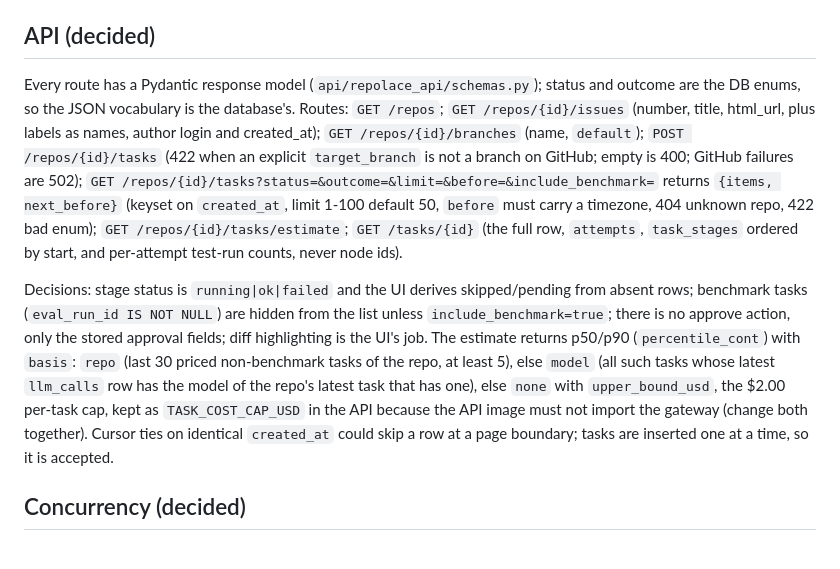
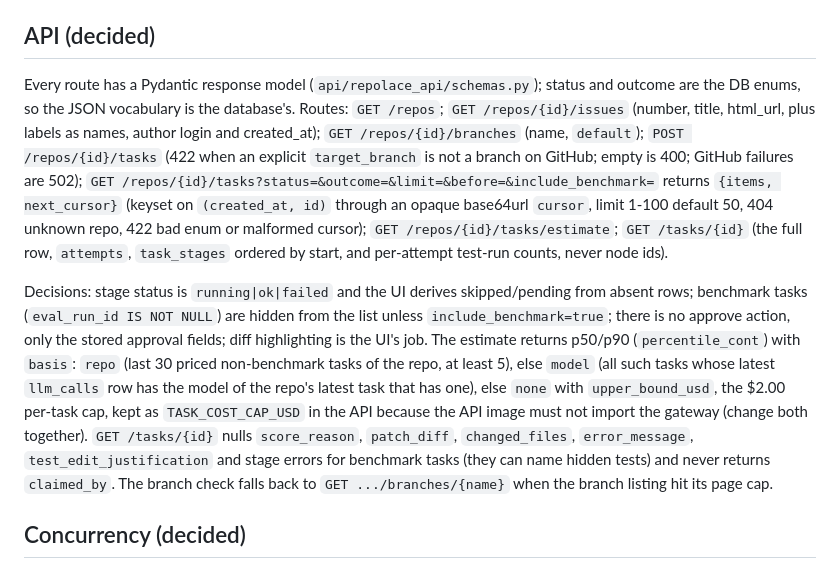
Before and after one commit to repolace/repolace, a Markdown page: CLAUDE.md, the part around the change. GitHub-like rendering.

Commit message:
Document the API cursor, scrub and branch fallback
Co-Authored-By: Claude Sonnet 5.5 <noreply@anthropic.com>

```diff
--- a/CLAUDE.md
+++ b/CLAUDE.md
@@ -580,9 +580,9 @@ Phase 1's claim is a number, so the harness (`eval/harness/`, the `repolace-eval
 
 ## API (decided)
 
-Every route has a Pydantic response model (`api/repolace_api/schemas.py`); status and outcome are the DB enums, so the JSON vocabulary is the database's. Routes: `GET /repos`; `GET /repos/{id}/issues` (number, title, html_url, plus labels as names, author login and created_at); `GET /repos/{id}/branches` (name, `default`); `POST /repos/{id}/tasks` (422 when an explicit `target_branch` is not a branch on GitHub; empty is 400; GitHub failures are 502); `GET /repos/{id}/tasks?status=&outcome=&limit=&before=&include_benchmark=` returns `{items, next_before}` (keyset on `created_at`, limit 1-100 default 50, `before` must carry a timezone, 404 unknown repo, 422 bad enum); `GET /repos/{id}/tasks/estimate`; `GET /tasks/{id}` (the full row, `attempts`, `task_stages` ordered by start, and per-attempt test-run counts, never node ids).
+Every route has a Pydantic response model (`api/repolace_api/schemas.py`); status and outcome are the DB enums, so the JSON vocabulary is the database's. Routes: `GET /repos`; `GET /repos/{id}/issues` (number, title, html_url, plus labels as names, author login and created_at); `GET /repos/{id}/branches` (name, `default`); `POST /repos/{id}/tasks` (422 when an explicit `target_branch` is not a branch on GitHub; empty is 400; GitHub failures are 502); `GET /repos/{id}/tasks?status=&outcome=&limit=&before=&include_benchmark=` returns `{items, next_cursor}` (keyset on `(created_at, id)` through an opaque base64url `cursor`, limit 1-100 default 50, 404 unknown repo, 422 bad enum or malformed cursor); `GET /repos/{id}/tasks/estimate`; `GET /tasks/{id}` (the full row, `attempts`, `task_stages` ordered by start, and per-attempt test-run counts, never node ids).
 
-Decisions: stage status is `running|ok|failed` and the UI derives skipped/pending from absent rows; benchmark tasks (`eval_run_id IS NOT NULL`) are hidden from the list unless `include_benchmark=true`; there is no approve action, only the stored approval fields; diff highlighting is the UI's job. The estimate returns p50/p90 (`percentile_cont`) with `basis`: `repo` (last 30 priced non-benchmark tasks of the repo, at least 5), else `model` (all such tasks whose latest `llm_calls` row has the model of the repo's latest task that has one), else `none` with `upper_bound_usd`, the $2.00 per-task cap, kept as `TASK_COST_CAP_USD` in the API because the API image must not import the gateway (change both together). Cursor ties on identical `created_at` could skip a row at a page boundary; tasks are inserted one at a time, so it is accepted.
+Decisions: stage status is `running|ok|failed` and the UI derives skipped/pending from absent rows; benchmark tasks (`eval_run_id IS NOT NULL`) are hidden from the list unless `include_benchmark=true`; there is no approve action, only the stored approval fields; diff highlighting is the UI's job. The estimate returns p50/p90 (`percentile_cont`) with `basis`: `repo` (last 30 priced non-benchmark tasks of the repo, at least 5), else `model` (all such tasks whose latest `llm_calls` row has the model of the repo's latest task that has one), else `none` with `upper_bound_usd`, the $2.00 per-task cap, kept as `TASK_COST_CAP_USD` in the API because the API image must not import the gateway (change both together). `GET /tasks/{id}` nulls `score_reason`, `patch_diff`, `changed_files`, `error_message`, `test_edit_justification` and stage errors for benchmark tasks (they can name hidden tests) and never returns `claimed_by`. The branch check falls back to `GET .../branches/{name}` when the branch listing hit its page cap.
 
 ## Concurrency (decided)
 
```
